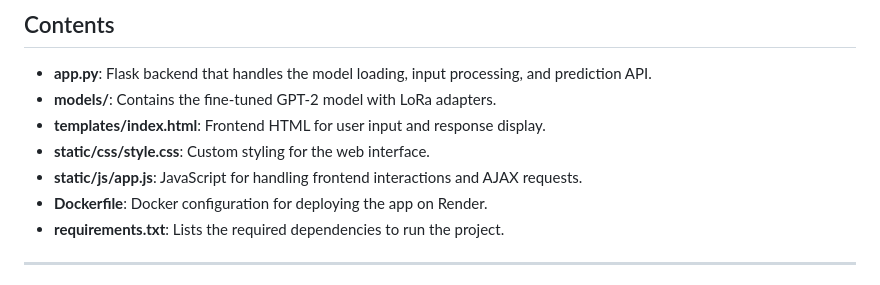
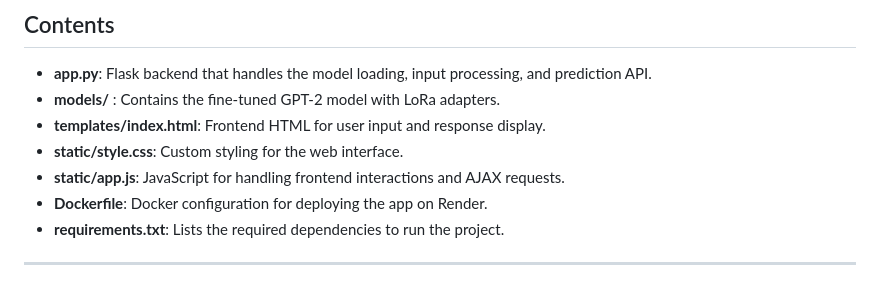
Before and after one commit to MrMaxMind/AI-Customer-Support-System, a Markdown page: README.md, the part around the change. Rendered like a GitHub page.

```diff
--- a/README.md
+++ b/README.md
@@ -27,10 +27,10 @@ This project leverages a GPT-2 model fine-tuned with LoRa adapters to assist in
 ## Contents
 
 - **app.py**: Flask backend that handles the model loading, input processing, and prediction API.
-- **models/**: Contains the fine-tuned GPT-2 model with LoRa adapters.
+- **models/** : Contains the fine-tuned GPT-2 model with LoRa adapters.
 - **templates/index.html**: Frontend HTML for user input and response display.
-- **static/css/style.css**: Custom styling for the web interface.
-- **static/js/app.js**: JavaScript for handling frontend interactions and AJAX requests.
+- **static/style.css**: Custom styling for the web interface.
+- **static/app.js**: JavaScript for handling frontend interactions and AJAX requests.
 - **Dockerfile**: Docker configuration for deploying the app on Render.
 - **requirements.txt**: Lists the required dependencies to run the project.
 
```
